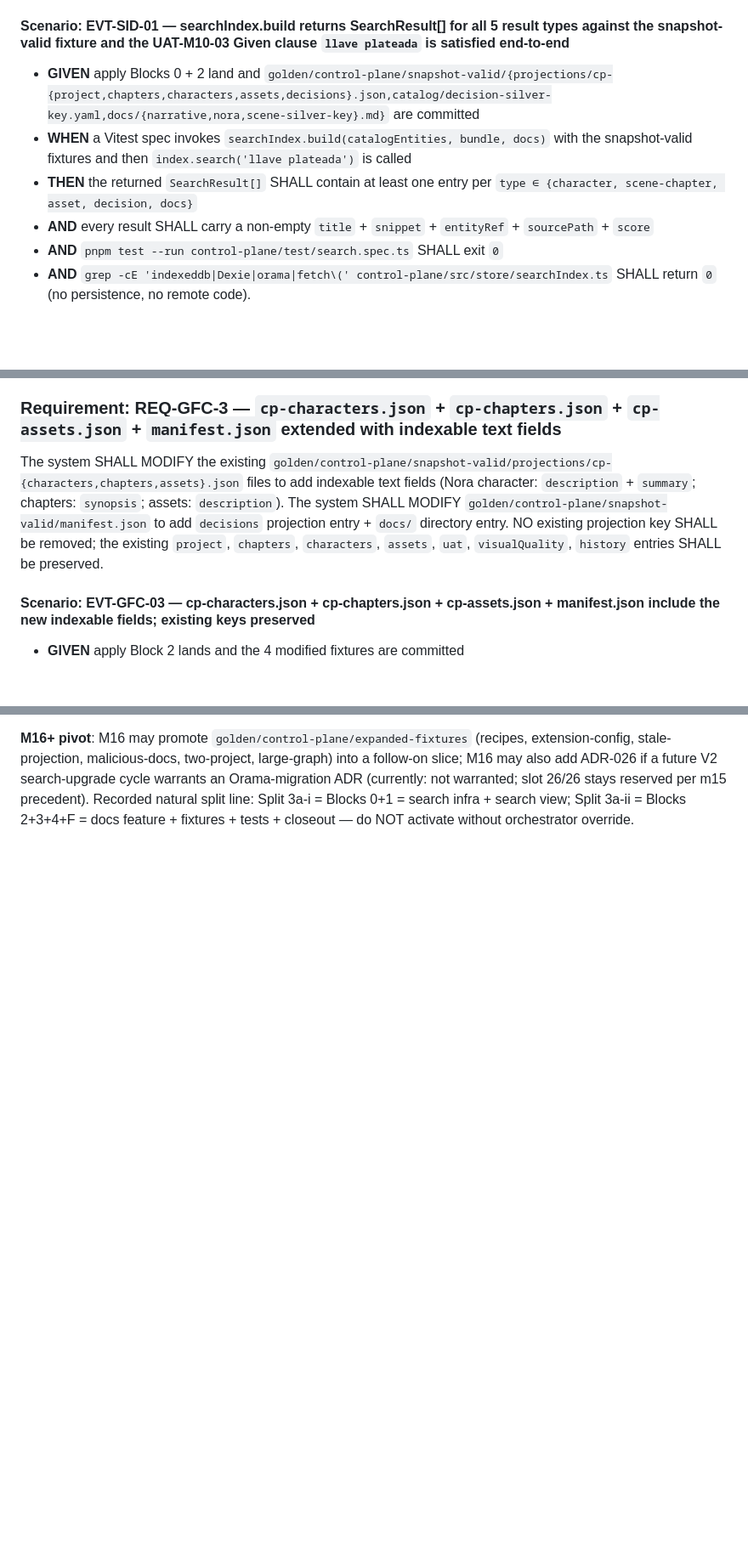
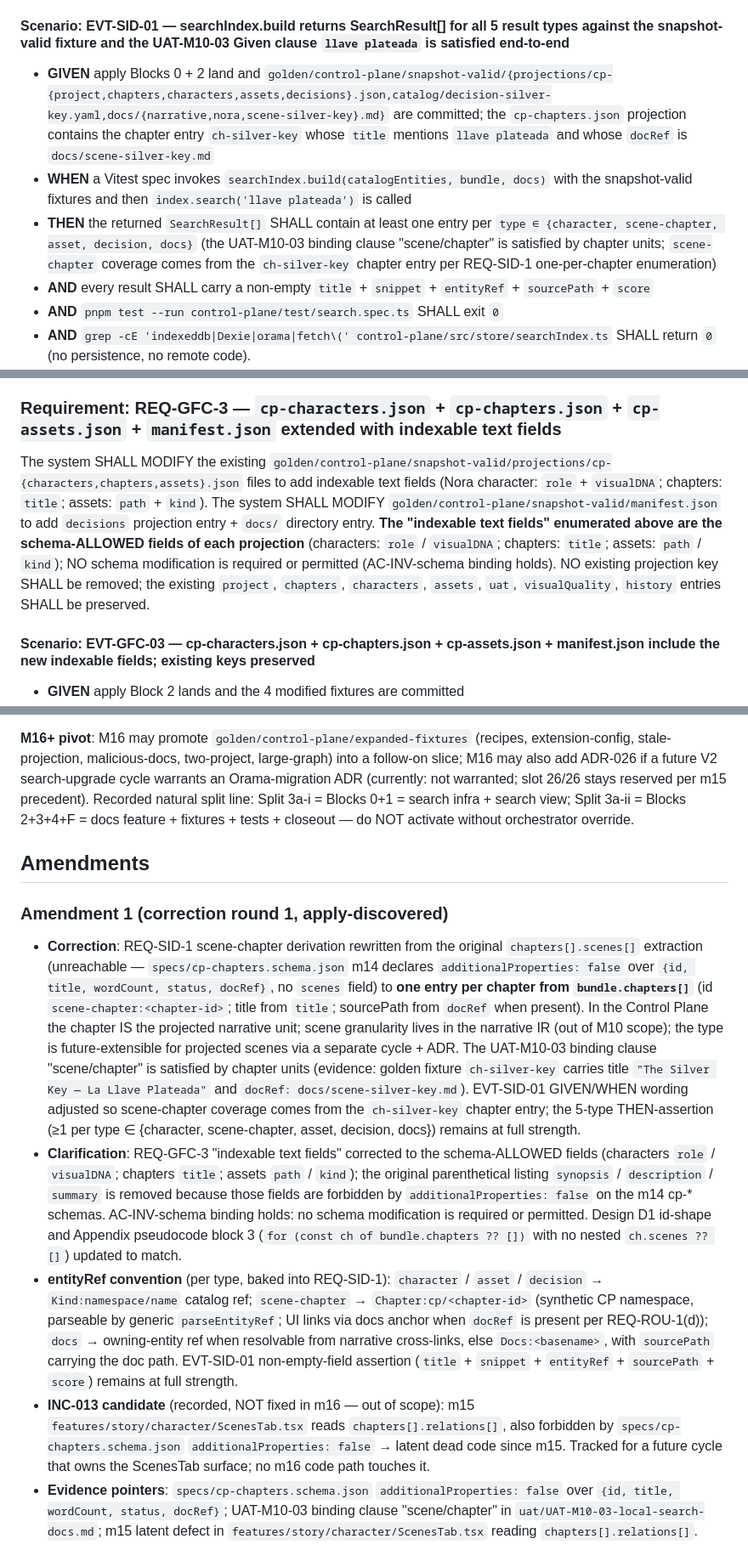
Before and after one commit to Rubentxu/reactive-narrative-studio-specs, a Markdown page: changes/m16-cp-studio-search-docs/spec.md, 3 parts joined by grey strips. Shown at 85% size. Drawn GitHub-style; blank space fills up the shorter version.

```diff
--- a/changes/m16-cp-studio-search-docs/spec.md
+++ b/changes/m16-cp-studio-search-docs/spec.md
@@ -37,9 +37,9 @@ The system SHALL expose a pure `searchIndex.build(catalogEntities, bundle, docs)
 
 #### Scenario: EVT-SID-01 — searchIndex.build returns SearchResult[] for all 5 result types against the snapshot-valid fixture and the UAT-M10-03 Given clause `llave plateada` is satisfied end-to-end
 
-- **GIVEN** apply Blocks 0 + 2 land and `golden/control-plane/snapshot-valid/{projections/cp-{project,chapters,characters,assets,decisions}.json,catalog/decision-silver-key.yaml,docs/{narrative,nora,scene-silver-key}.md}` are committed
+- **GIVEN** apply Blocks 0 + 2 land and `golden/control-plane/snapshot-valid/{projections/cp-{project,chapters,characters,assets,decisions}.json,catalog/decision-silver-key.yaml,docs/{narrative,nora,scene-silver-key}.md}` are committed; the `cp-chapters.json` projection contains the chapter entry `ch-silver-key` whose `title` mentions `llave plateada` and whose `docRef` is `docs/scene-silver-key.md`
 - **WHEN** a Vitest spec invokes `searchIndex.build(catalogEntities, bundle, docs)` with the snapshot-valid fixtures and then `index.search('llave plateada')` is called
-- **THEN** the returned `SearchResult[]` SHALL contain at least one entry per `type ∈ {character, scene-chapter, asset, decision, docs}`
+- **THEN** the returned `SearchResult[]` SHALL contain at least one entry per `type ∈ {character, scene-chapter, asset, decision, docs}` (the UAT-M10-03 binding clause "scene/chapter" is satisfied by chapter units; `scene-chapter` coverage comes from the `ch-silver-key` chapter entry per REQ-SID-1 one-per-chapter enumeration)
 - **AND** every result SHALL carry a non-empty `title` + `snippet` + `entityRef` + `sourcePath` + `score`
 - **AND** `pnpm test --run control-plane/test/search.spec.ts` SHALL exit `0`
 - **AND** `grep -cE 'indexeddb|Dexie|orama|fetch\(' control-plane/src/store/searchIndex.ts` SHALL return `0` (no persistence, no remote code).
@@ -327,7 +327,7 @@ The system SHALL ship `golden/control-plane/snapshot-valid/projections/cp-decisi
 
 ### Requirement: REQ-GFC-3 — `cp-characters.json` + `cp-chapters.json` + `cp-assets.json` + `manifest.json` extended with indexable text fields
 
-The system SHALL MODIFY the existing `golden/control-plane/snapshot-valid/projections/cp-{characters,chapters,assets}.json` files to add indexable text fields (Nora character: `description` + `summary`; chapters: `synopsis`; assets: `description`). The system SHALL MODIFY `golden/control-plane/snapshot-valid/manifest.json` to add `decisions` projection entry + `docs/` directory entry. NO existing projection key SHALL be removed; the existing `project`, `chapters`, `characters`, `assets`, `uat`, `visualQuality`, `history` entries SHALL be preserved.
+The system SHALL MODIFY the existing `golden/control-plane/snapshot-valid/projections/cp-{characters,chapters,assets}.json` files to add indexable text fields (Nora character: `role` + `visualDNA`; chapters: `title`; assets: `path` + `kind`). The system SHALL MODIFY `golden/control-plane/snapshot-valid/manifest.json` to add `decisions` projection entry + `docs/` directory entry. **The "indexable text fields" enumerated above are the schema-ALLOWED fields of each projection** (characters: `role` / `visualDNA`; chapters: `title`; assets: `path` / `kind`); NO schema modification is required or permitted (AC-INV-schema binding holds). NO existing projection key SHALL be removed; the existing `project`, `chapters`, `characters`, `assets`, `uat`, `visualQuality`, `history` entries SHALL be preserved.
 
 #### Scenario: EVT-GFC-03 — cp-characters.json + cp-chapters.json + cp-assets.json + manifest.json include the new indexable fields; existing keys preserved
 
@@ -439,3 +439,13 @@ The new invariants introduced by this cycle:
 - Baseline 28 m15 vitest across 12 spec files MUST remain green; final count grows to ≥ 31 vitest across 14 spec files.
 
 **M16+ pivot**: M16 may promote `golden/control-plane/expanded-fixtures` (recipes, extension-config, stale-projection, malicious-docs, two-project, large-graph) into a follow-on slice; M16 may also add ADR-026 if a future V2 search-upgrade cycle warrants an Orama-migration ADR (currently: not warranted; slot 26/26 stays reserved per m15 precedent). Recorded natural split line: Split 3a-i = Blocks 0+1 = search infra + search view; Split 3a-ii = Blocks 2+3+4+F = docs feature + fixtures + tests + closeout — do NOT activate without orchestrator override.
+
+## Amendments
+
+### Amendment 1 (correction round 1, apply-discovered)
+
+- **Correction**: REQ-SID-1 scene-chapter derivation rewritten from the original `chapters[].scenes[]` extraction (unreachable — `specs/cp-chapters.schema.json` m14 declares `additionalProperties: false` over `{id, title, wordCount, status, docRef}`, no `scenes` field) to **one entry per chapter from `bundle.chapters[]`** (id `scene-chapter:<chapter-id>`; title from `title`; sourcePath from `docRef` when present). In the Control Plane the chapter IS the projected narrative unit; scene granularity lives in the narrative IR (out of M10 scope); the type is future-extensible for projected scenes via a separate cycle + ADR. The UAT-M10-03 binding clause "scene/chapter" is satisfied by chapter units (evidence: golden fixture `ch-silver-key` carries title `"The Silver Key — La Llave Plateada"` and `docRef: docs/scene-silver-key.md`). EVT-SID-01 GIVEN/WHEN wording adjusted so scene-chapter coverage comes from the `ch-silver-key` chapter entry; the 5-type THEN-assertion (≥1 per type ∈ {character, scene-chapter, asset, decision, docs}) remains at full strength.
+- **Clarification**: REQ-GFC-3 "indexable text fields" corrected to the schema-ALLOWED fields (characters `role` / `visualDNA`; chapters `title`; assets `path` / `kind`); the original parenthetical listing `synopsis` / `description` / `summary` is removed because those fields are forbidden by `additionalProperties: false` on the m14 cp-* schemas. AC-INV-schema binding holds: no schema modification is required or permitted. Design D1 id-shape and Appendix pseudocode block 3 (`for (const ch of bundle.chapters ?? [])` with no nested `ch.scenes ?? []`) updated to match.
+- **entityRef convention** (per type, baked into REQ-SID-1): `character` / `asset` / `decision` → `Kind:namespace/name` catalog ref; `scene-chapter` → `Chapter:cp/<chapter-id>` (synthetic CP namespace, parseable by generic `parseEntityRef`; UI links via docs anchor when `docRef` is present per REQ-ROU-1(d)); `docs` → owning-entity ref when resolvable from narrative cross-links, else `Docs:<basename>`, with `sourcePath` carrying the doc path. EVT-SID-01 non-empty-field assertion (`title` + `snippet` + `entityRef` + `sourcePath` + `score`) remains at full strength.
+- **INC-013 candidate** (recorded, NOT fixed in m16 — out of scope): m15 `features/story/character/ScenesTab.tsx` reads `chapters[].relations[]`, also forbidden by `specs/cp-chapters.schema.json` `additionalProperties: false` → latent dead code since m15. Tracked for a future cycle that owns the ScenesTab surface; no m16 code path touches it.
+- **Evidence pointers**: `specs/cp-chapters.schema.json` `additionalProperties: false` over `{id, title, wordCount, status, docRef}`; UAT-M10-03 binding clause "scene/chapter" in `uat/UAT-M10-03-local-search-docs.md`; m15 latent defect in `features/story/character/ScenesTab.tsx` reading `chapters[].relations[]`.
```
Also changed, not shown: other parts of changes/m16-cp-studio-search-docs/spec.md (+1 -1 lines), changes/m16-cp-studio-search-docs/design.md (+12 -12 lines).
